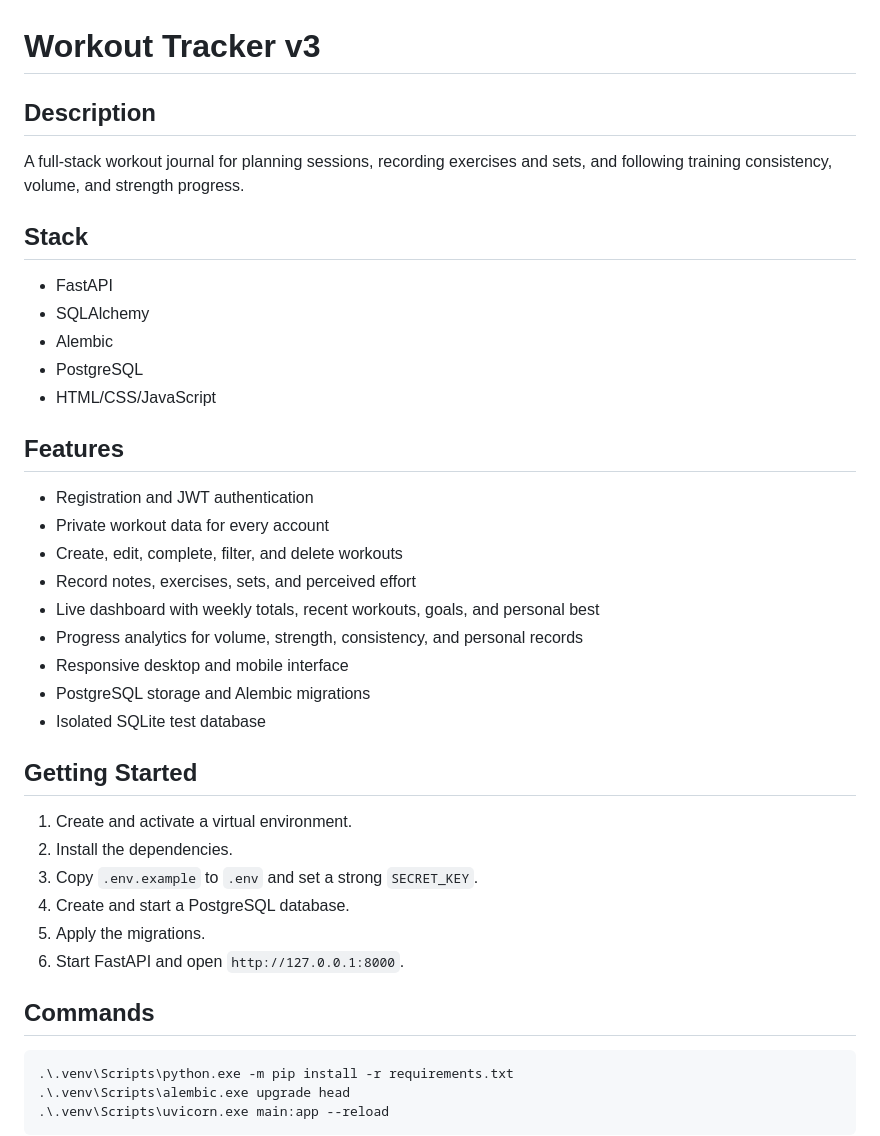
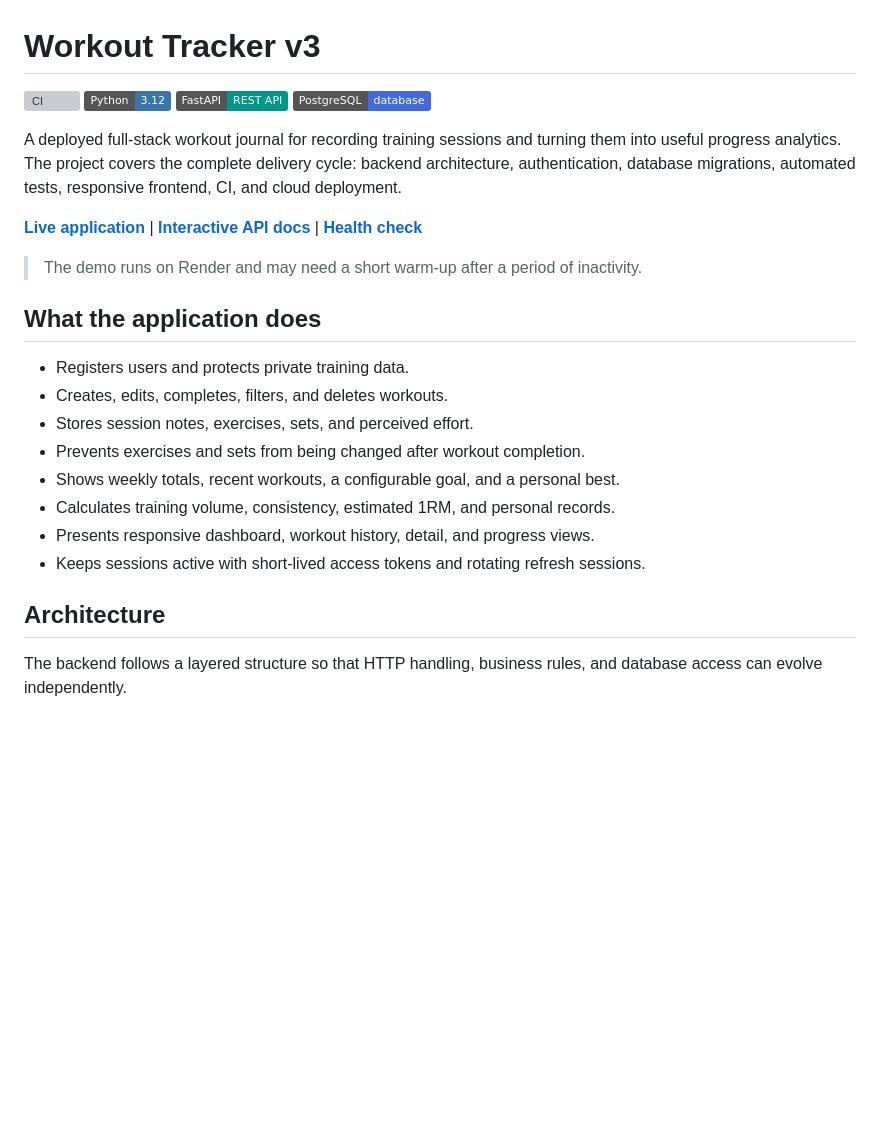
Before and after one commit to px9122098-gif/workout.tracker_v3, a Markdown page: README.md, the part around one of its changes. Rendered like a GitHub page; badges without logos; blank space fills up the shorter version; grey boxes are pictures that could not be loaded.

````diff
--- a/README.md
+++ b/README.md
@@ -1,37 +1,34 @@
 # Workout Tracker v3
 
-## Description
-A full-stack workout journal for planning sessions, recording exercises and sets,
-and following training consistency, volume, and strength progress.
+[![CI](https://github.com/px9122098-gif/workout.tracker_v3/actions/workflows/ci.yml/badge.svg)](https://github.com/px9122098-gif/workout.tracker_v3/actions/workflows/ci.yml)
+[![Python 3.12](https://img.shields.io/badge/Python-3.12-3776AB?logo=python&logoColor=white)](https://www.python.org/)
+[![FastAPI](https://img.shields.io/badge/FastAPI-REST_API-009688?logo=fastapi&logoColor=white)](https://fastapi.tiangolo.com/)
+[![PostgreSQL](https://img.shields.io/badge/PostgreSQL-database-4169E1?logo=postgresql&logoColor=white)](https://www.postgresql.org/)
 
-## Stack
-- FastAPI
-- SQLAlchemy
-- Alembic
-- PostgreSQL
-- HTML/CSS/JavaScript
+A deployed full-stack workout journal for recording training sessions and turning
+them into useful progress analytics. The project covers the complete delivery
+cycle: backend architecture, authentication, database migrations, automated
+tests, responsive frontend, CI, and cloud deployment.
 
-## Features
-- Registration and JWT authentication
-- Private workout data for every account
-- Create, edit, complete, filter, and delete workouts
-- Record notes, exercises, sets, and perceived effort
-- Live dashboard with weekly totals, recent workouts, goals, and personal best
-- Progress analytics for volume, strength, consistency, and personal records
-- Responsive desktop and mobile interface
-- PostgreSQL storage and Alembic migrations
-- Isolated SQLite test database
+**[Live application](https://workout-tracker-v3.onrender.com/)** |
+**[Interactive API docs](https://workout-tracker-v3.onrender.com/docs)** |
+**[Health check](https://workout-tracker-v3.onrender.com/api/health)**
 
-## Getting Started
-1. Create and activate a virtual environment.
-2. Install the dependencies.
-3. Copy `.env.example` to `.env` and set a strong `SECRET_KEY`.
-4. Create and start a PostgreSQL database.
-5. Apply the migrations.
-6. Start FastAPI and open `http://127.0.0.1:8000`.
+> The demo runs on Render and may need a short warm-up after a period of inactivity.
 
-## Commands
-```powershell
-.\.venv\Scripts\python.exe -m pip install -r requirements.txt
-.\.venv\Scripts\alembic.exe upgrade head
-.\.venv\Scripts\uvicorn.exe main:app --reload
+## What the application does
+
+- Registers users and protects private training data.
+- Creates, edits, completes, filters, and deletes workouts.
+- Stores session notes, exercises, sets, and perceived effort.
+- Prevents exercises and sets from being changed after workout completion.
+- Shows weekly totals, recent workouts, a configurable goal, and a personal best.
+- Calculates training volume, consistency, estimated 1RM, and personal records.
+- Presents responsive dashboard, workout history, detail, and progress views.
+- Keeps sessions active with short-lived access tokens and rotating refresh sessions.
+
+## Architecture
+
+The backend follows a layered structure so that HTTP handling, business rules,
+and database access can evolve independently.
+
````
Also changed, not shown: other parts of README.md (+141 -38 lines).
